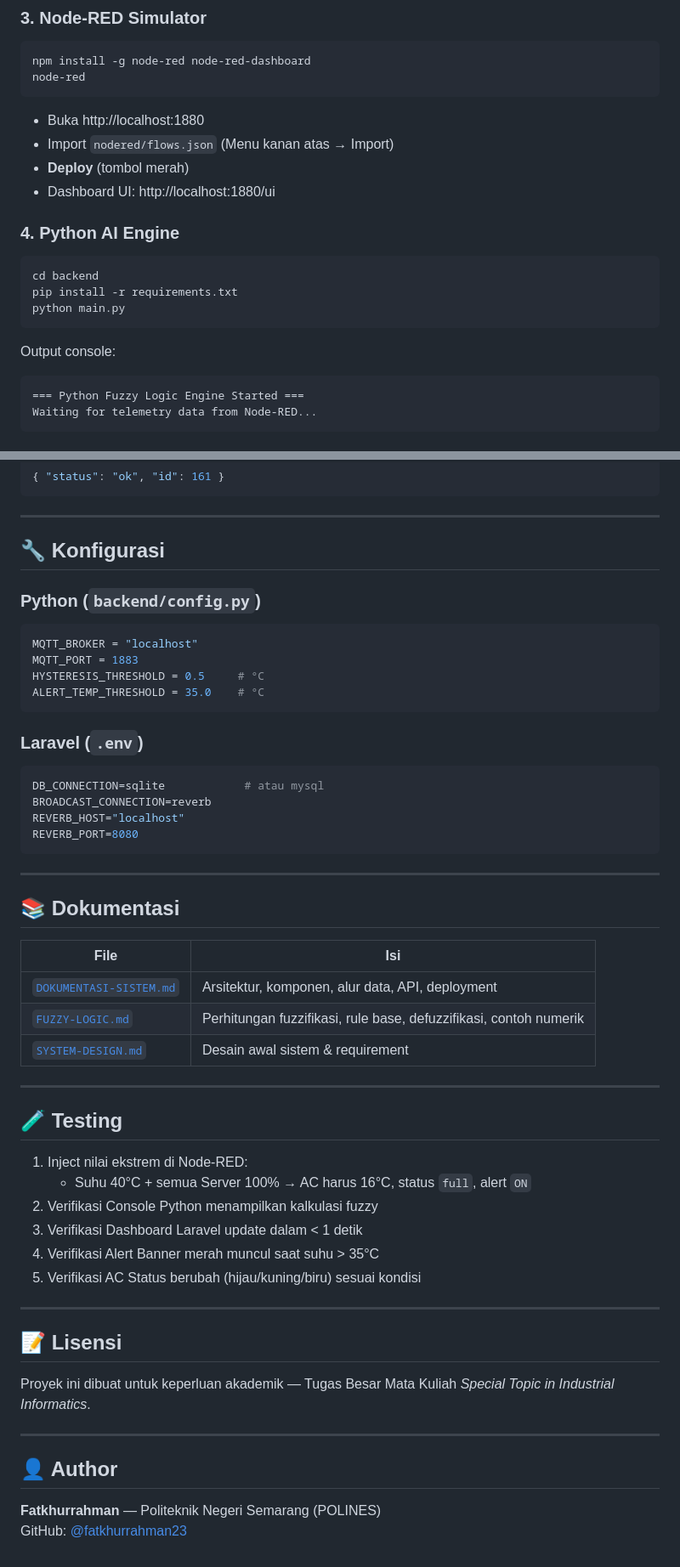
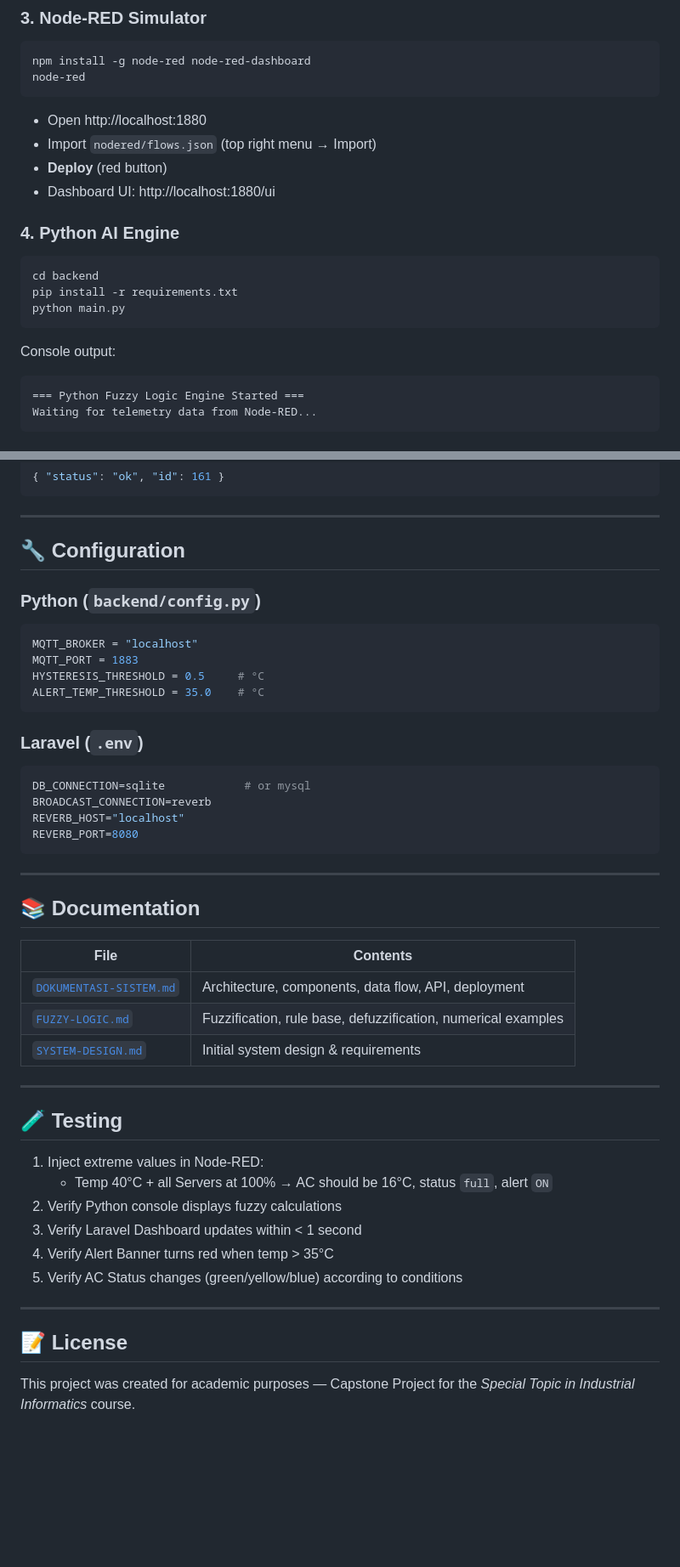
Before and after one commit to fatkhurrahman23/IoT-Server-Monitoring-with-Fuzzy-Logic, a Markdown page: README.md, 2 parts joined by grey strips. Shown at 85% size. GitHub-like rendering; blank space fills up the shorter version.

````diff
--- a/README.md
+++ b/README.md
@@ -75,9 +75,9 @@ npm install -g node-red node-red-dashboard
 node-red
 ```
 
-- Buka http://localhost:1880
-- Import `nodered/flows.json` (Menu kanan atas → Import)
-- **Deploy** (tombol merah)
+- Open http://localhost:1880
+- Import `nodered/flows.json` (top right menu → Import)
+- **Deploy** (red button)
 - Dashboard UI: http://localhost:1880/ui
 
 ### 4. Python AI Engine
@@ -88,7 +88,7 @@ pip install -r requirements.txt
 python main.py
 ```
 
-Output console:
+Console output:
 ```
 === Python Fuzzy Logic Engine Started ===
 Waiting for telemetry data from Node-RED...
@@ -198,7 +198,7 @@ Menerima data dari Python backend.
 
 ---
 
-## 🔧 Konfigurasi
+## 🔧 Configuration
 
 ### Python (`backend/config.py`)
 ```python
@@ -210,7 +210,7 @@ ALERT_TEMP_THRESHOLD = 35.0    # °C
 
 ### Laravel (`.env`)
 ```env
-DB_CONNECTION=sqlite            # atau mysql
+DB_CONNECTION=sqlite            # or mysql
 BROADCAST_CONNECTION=reverb
 REVERB_HOST="localhost"
 REVERB_PORT=8080
@@ -218,34 +218,27 @@ REVERB_PORT=8080
 
 ---
 
-## 📚 Dokumentasi
+## 📚 Documentation
 
-| File | Isi |
+| File | Contents |
 |---|---|
-| [`DOKUMENTASI-SISTEM.md`](DOKUMENTASI-SISTEM.md) | Arsitektur, komponen, alur data, API, deployment |
-| [`FUZZY-LOGIC.md`](FUZZY-LOGIC.md) | Perhitungan fuzzifikasi, rule base, defuzzifikasi, contoh numerik |
-| [`SYSTEM-DESIGN.md`](SYSTEM-DESIGN.md) | Desain awal sistem & requirement |
+| [`DOKUMENTASI-SISTEM.md`](DOKUMENTASI-SISTEM.md) | Architecture, components, data flow, API, deployment |
+| [`FUZZY-LOGIC.md`](FUZZY-LOGIC.md) | Fuzzification, rule base, defuzzification, numerical examples |
+| [`SYSTEM-DESIGN.md`](SYSTEM-DESIGN.md) | Initial system design & requirements |
 
 ---
 
 ## 🧪 Testing
 
-1. Inject nilai ekstrem di Node-RED:
-   - Suhu 40°C + semua Server 100% → AC harus 16°C, status `full`, alert `ON`
-2. Verifikasi Console Python menampilkan kalkulasi fuzzy
-3. Verifikasi Dashboard Laravel update dalam < 1 detik
-4. Verifikasi Alert Banner merah muncul saat suhu > 35°C
-5. Verifikasi AC Status berubah (hijau/kuning/biru) sesuai kondisi
+1. Inject extreme values in Node-RED:
+   - Temp 40°C + all Servers at 100% → AC should be 16°C, status `full`, alert `ON`
+2. Verify Python console displays fuzzy calculations
+3. Verify Laravel Dashboard updates within < 1 second
+4. Verify Alert Banner turns red when temp > 35°C
+5. Verify AC Status changes (green/yellow/blue) according to conditions
 
 ---
 
-## 📝 Lisensi
+## 📝 License
 
-Proyek ini dibuat untuk keperluan akademik — Tugas Besar Mata Kuliah *Special Topic in Industrial Informatics*.
-
----
-
-## 👤 Author
-
-**Fatkhurrahman** — Politeknik Negeri Semarang (POLINES)
-GitHub: [@fatkhurrahman23](https://github.com/fatkhurrahman23)
+This project was created for academic purposes — Capstone Project for the *Special Topic in Industrial Informatics* course.
````
Also changed, not shown: other parts of README.md (+46 -46 lines).
